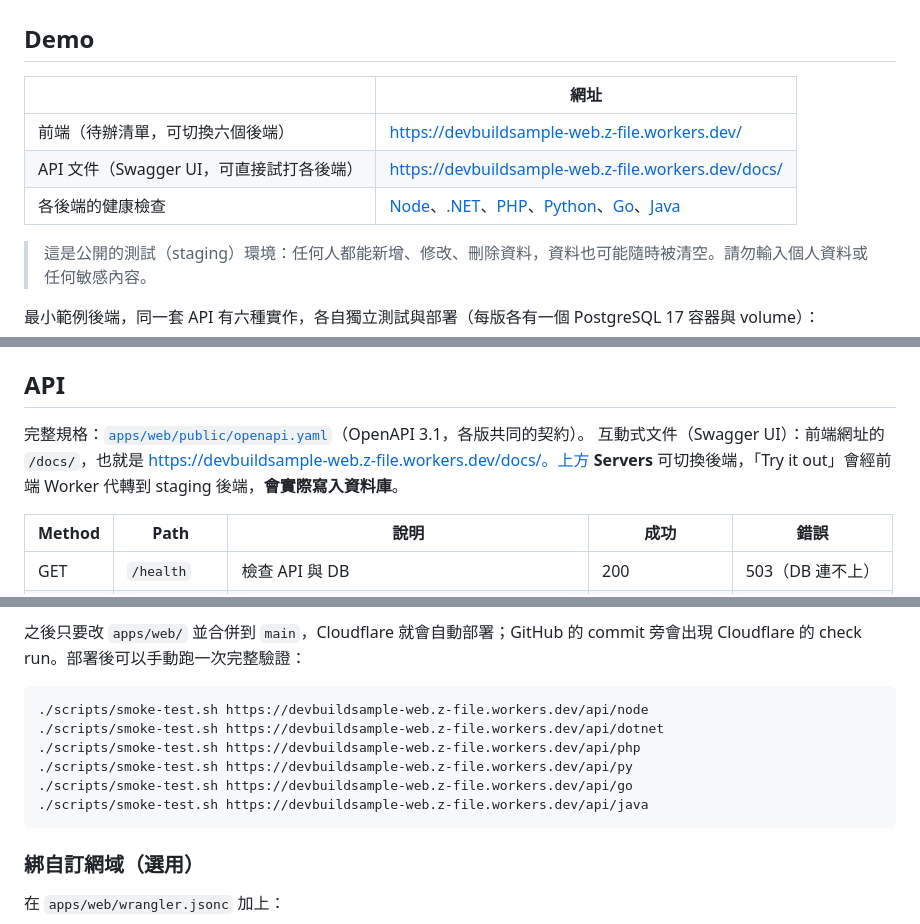
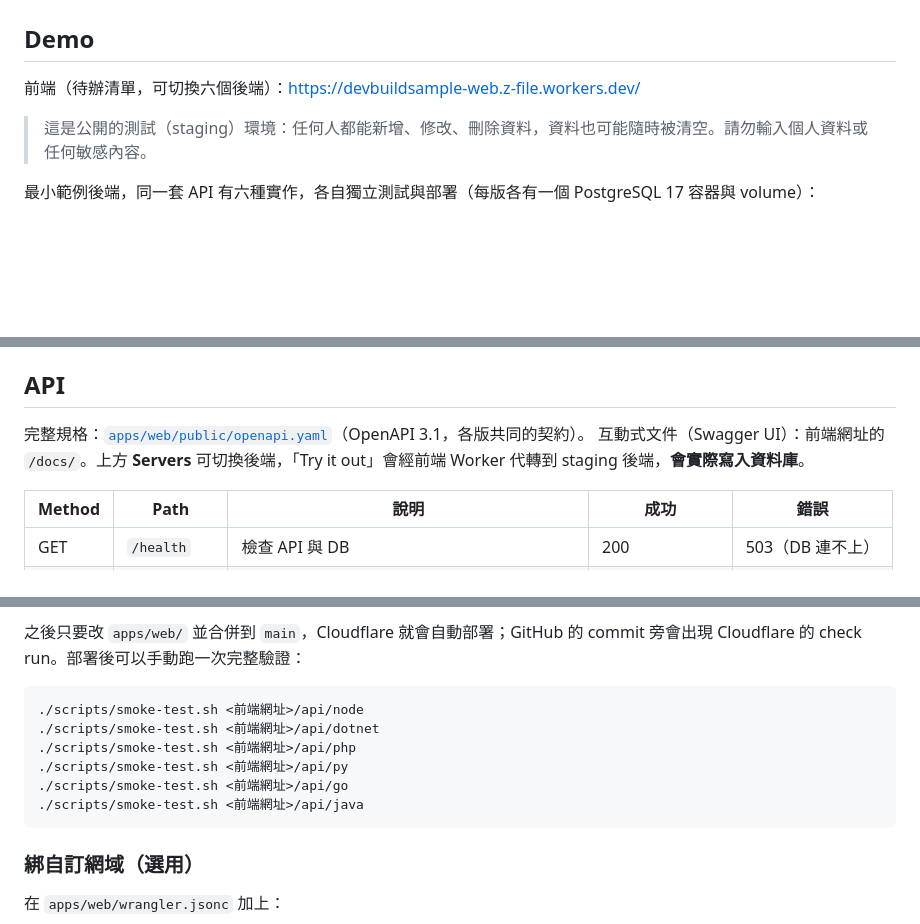
Before and after one commit to murmur-wu/DevBuildSample, a Markdown page: README.md, 3 parts joined by grey strips. GitHub-like rendering; blank space fills up the shorter version.

Commit message:
README 的 Demo 只列前端網址，移除 Swagger UI 與後端的連結
Swagger UI 與後端不需要公開：Demo 區塊只保留前端網址；
說明文字與 smoke test 範例指令中的實際網址也改回 <前端網址> 的寫法。

Co-Authored-By: Claude Opus 5.5 <noreply@anthropic.com>
Claude-Session: https://claude.ai/code/session_01Ea54B4nYVjkDgNbBWcB4fS

````diff
--- a/README.md
+++ b/README.md
@@ -2,11 +2,7 @@
 
 ## Demo
 
-| | 網址 |
-|---|---|
-| 前端（待辦清單，可切換六個後端） | https://devbuildsample-web.z-file.workers.dev/ |
-| API 文件（Swagger UI，可直接試打各後端） | https://devbuildsample-web.z-file.workers.dev/docs/ |
-| 各後端的健康檢查 | [Node](https://api-staging.heitang.info/node/health)、[.NET](https://api-staging.heitang.info/dotnet/health)、[PHP](https://api-staging.heitang.info/php/health)、[Python](https://api-staging.heitang.info/py/health)、[Go](https://api-staging.heitang.info/go/health)、[Java](https://api-staging.heitang.info/java/health) |
+前端（待辦清單，可切換六個後端）：https://devbuildsample-web.z-file.workers.dev/
 
 > 這是公開的測試（staging）環境：任何人都能新增、修改、刪除資料，資料也可能隨時被清空。請勿輸入個人資料或任何敏感內容。
 
@@ -144,7 +140,7 @@ docker run --rm -v "$PWD/apps/api-java:/src" -w /src maven:3-eclipse-temurin-25-
 ## API
 
 完整規格：[`apps/web/public/openapi.yaml`](apps/web/public/openapi.yaml)（OpenAPI 3.1，各版共同的契約）。
-互動式文件（Swagger UI）：前端網址的 `/docs/`，也就是 https://devbuildsample-web.z-file.workers.dev/docs/。上方 **Servers** 可切換後端，「Try it out」會經前端 Worker 代轉到 staging 後端，**會實際寫入資料庫**。
+互動式文件（Swagger UI）：前端網址的 `/docs/`。上方 **Servers** 可切換後端，「Try it out」會經前端 Worker 代轉到 staging 後端，**會實際寫入資料庫**。
 
 | Method | Path | 說明 | 成功 | 錯誤 |
 |---|---|---|---|---|
@@ -317,12 +313,12 @@ Swagger UI 在 http://127.0.0.1:8787/docs/（由 jsDelivr 載入 swagger-ui-dist
 之後只要改 `apps/web/` 並合併到 `main`，Cloudflare 就會自動部署；GitHub 的 commit 旁會出現 Cloudflare 的 check run。部署後可以手動跑一次完整驗證：
 
 ```bash
-./scripts/smoke-test.sh https://devbuildsample-web.z-file.workers.dev/api/node
-./scripts/smoke-test.sh https://devbuildsample-web.z-file.workers.dev/api/dotnet
-./scripts/smoke-test.sh https://devbuildsample-web.z-file.workers.dev/api/php
-./scripts/smoke-test.sh https://devbuildsample-web.z-file.workers.dev/api/py
-./scripts/smoke-test.sh https://devbuildsample-web.z-file.workers.dev/api/go
-./scripts/smoke-test.sh https://devbuildsample-web.z-file.workers.dev/api/java
+./scripts/smoke-test.sh <前端網址>/api/node
+./scripts/smoke-test.sh <前端網址>/api/dotnet
+./scripts/smoke-test.sh <前端網址>/api/php
+./scripts/smoke-test.sh <前端網址>/api/py
+./scripts/smoke-test.sh <前端網址>/api/go
+./scripts/smoke-test.sh <前端網址>/api/java
 ```
 
 ### 綁自訂網域（選用）
````
